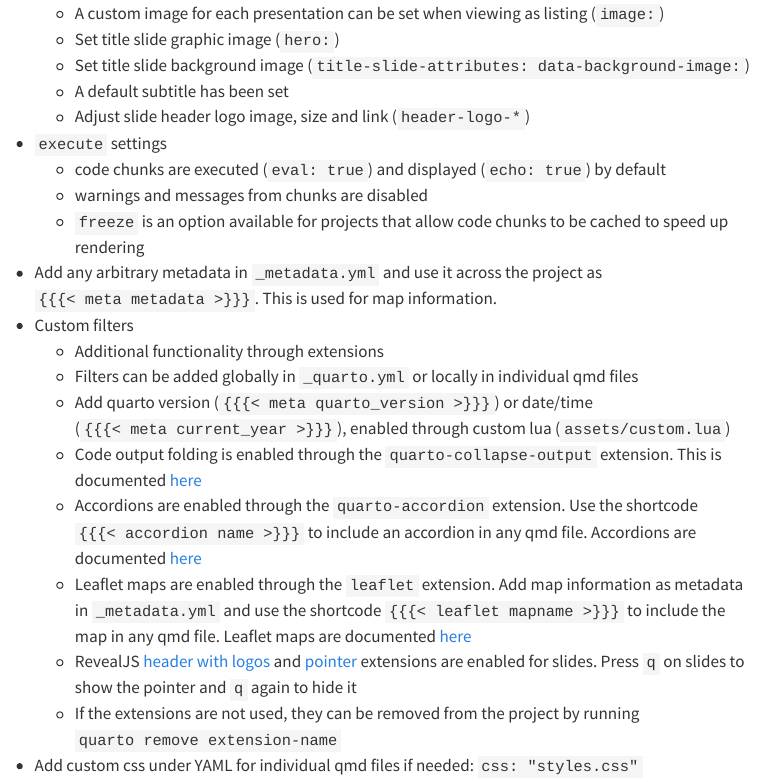
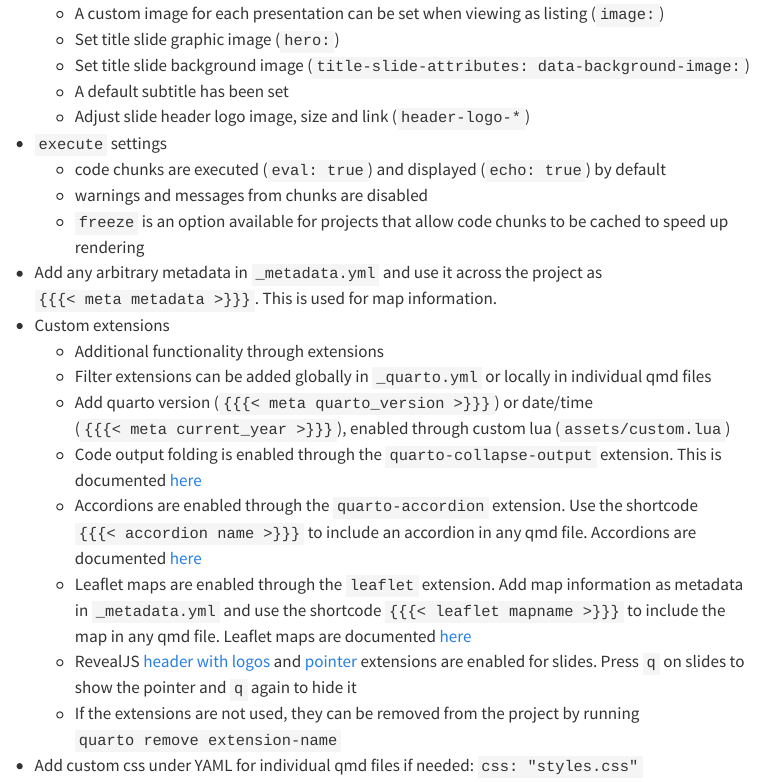
Before and after one commit to royfrancis/tealium, a Quarto document (reports/usage/index.qmd): the page in a window 1100 px wide, from 2280 px down. Rendered offline with R 4.5, knitr and Pandoc in place of Quarto, with nearby package versions; menus at the side of the page are left out.

Commit message:
Removed unnecessary filter configs

```diff
--- a/_quarto.yml
+++ b/_quarto.yml
@@ -127,7 +127,6 @@ filters:
   - assets/custom.lua
   - collapse-output
   - revealjs-header
-  - fontawesome
 
 revealjs-plugins:
   - pointer
--- a/home_about.qmd
+++ b/home_about.qmd
@@ -3,8 +3,6 @@ title: "About"
 toc: false
 date: ""
 sidebar: false
-filters:
-  - leaflet
 format:
   html:
     number-sections: false
--- a/home_faq.qmd
+++ b/home_faq.qmd
@@ -16,8 +16,6 @@ accordion:
     - header: 4. Do you accommodate special dietary needs and provide suitable food options?
       body: Please provide your dietary requirements in the registration form, and we'll communicate them to the restaurant. Lunches have various options, and the restaurant can prepare special meals if needed to accommodate your specific dietary needs.
 format: html
-filters:
-  - accordion
 ---
 
 {{< accordion faq >}}
--- a/reports/usage/index.qmd
+++ b/reports/usage/index.qmd
@@ -124,9 +124,9 @@ Start by updating the settings. The website/project settings are contained in th
   - warnings and messages from chunks are disabled
   - `freeze` is an option available for projects that allow code chunks to be cached to speed up rendering
 - Add any arbitrary metadata in `_metadata.yml` and use it across the project as `{{{< meta metadata >}}}`. This is used for map information.
-- Custom filters
+- Custom extensions
   - Additional functionality through extensions
-  - Filters can be added globally in `_quarto.yml` or locally in individual qmd files
+  - Filter extensions can be added globally in `_quarto.yml` or locally in individual qmd files
   - Add quarto version (`{{{< meta quarto_version >}}}`) or date/time (`{{{< meta current_year >}}}`), enabled through custom lua (`assets/custom.lua`)
   - Code output folding is enabled through the `quarto-collapse-output` extension. This is documented [here](https://github.com/mcanouil/quarto-collapse-output)
   - Accordions are enabled through the `quarto-accordion` extension. Use the shortcode `{{{< accordion name >}}}` to include an accordion in any qmd file. Accordions are documented [here](https://github.com/royfrancis/quarto-accordion)
```
Also changed, not shown: index.qmd (+0 -1 lines).
